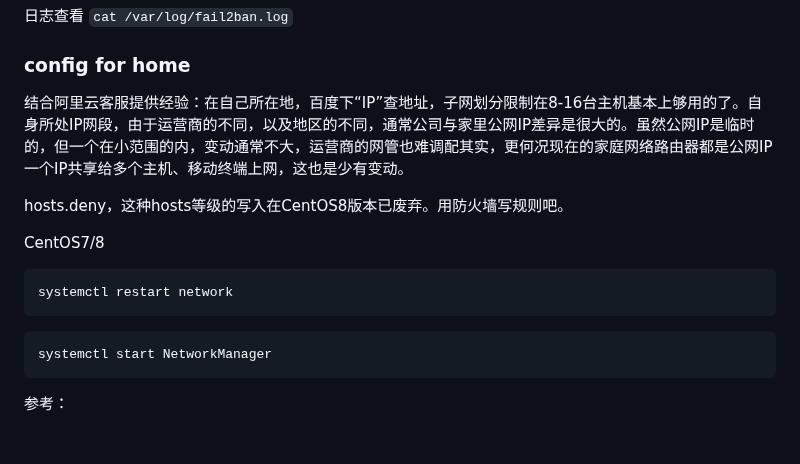
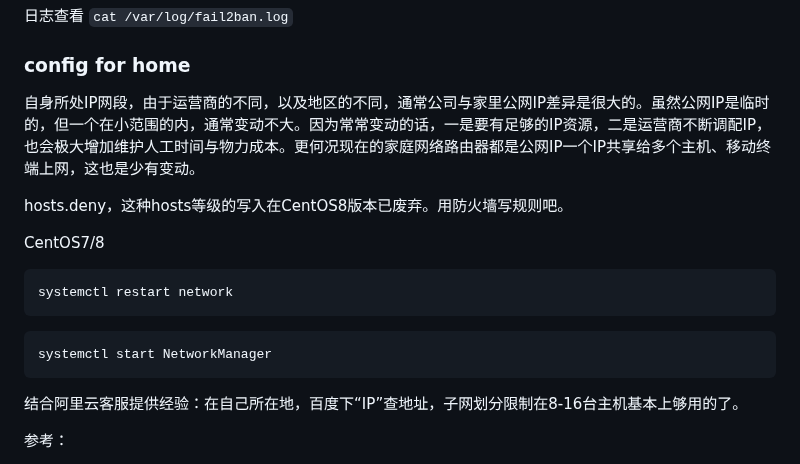
Before and after one commit to hoochanlon/scripts, a Markdown page: LINUXZERO-2.md, the part around the change. Rendered like a GitHub page; blank space fills up the shorter version.

````diff
--- a/LINUXZERO-2.md
+++ b/LINUXZERO-2.md
@@ -101,7 +101,9 @@ systemctl restart fail2ban
 
 ### config for home
 
-结合阿里云客服提供经验：在自己所在地，百度下“IP”查地址，子网划分限制在8-16台主机基本上够用的了。自身所处IP网段，由于运营商的不同，以及地区的不同，通常公司与家里公网IP差异是很大的。虽然公网IP是临时的，但一个在小范围的内，变动通常不大，运营商的网管也难调配其实，更何况现在的家庭网络路由器都是公网IP一个IP共享给多个主机、移动终端上网，这也是少有变动。
+
+
+自身所处IP网段，由于运营商的不同，以及地区的不同，通常公司与家里公网IP差异是很大的。虽然公网IP是临时的，但一个在小范围的内，通常变动不大。因为常常变动的话，一是要有足够的IP资源，二是运营商不断调配IP，也会极大增加维护人工时间与物力成本。更何况现在的家庭网络路由器都是公网IP一个IP共享给多个主机、移动终端上网，这也是少有变动。
 
 hosts.deny，这种hosts等级的写入在CentOS8版本已废弃。用防火墙写规则吧。
 
@@ -117,6 +119,8 @@ systemctl restart network
 systemctl start NetworkManager
 ```
 
+结合阿里云客服提供经验：在自己所在地，百度下“IP”查地址，子网划分限制在8-16台主机基本上够用的了。
+
 参考：
 
 * [gitee - /etc/hosts.deny不生效（版本移除，以及默认不支持问题）](https://gitee.com/openeuler/kernel/issues/I29Z76)
````
